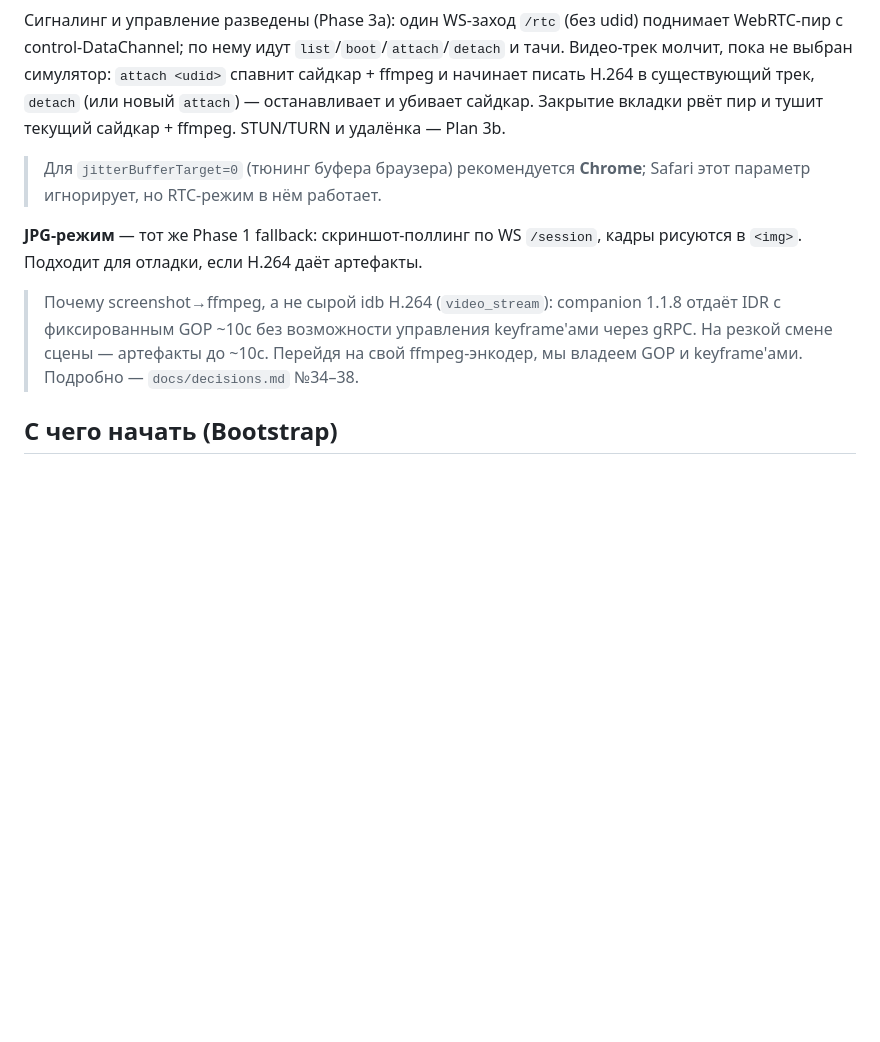
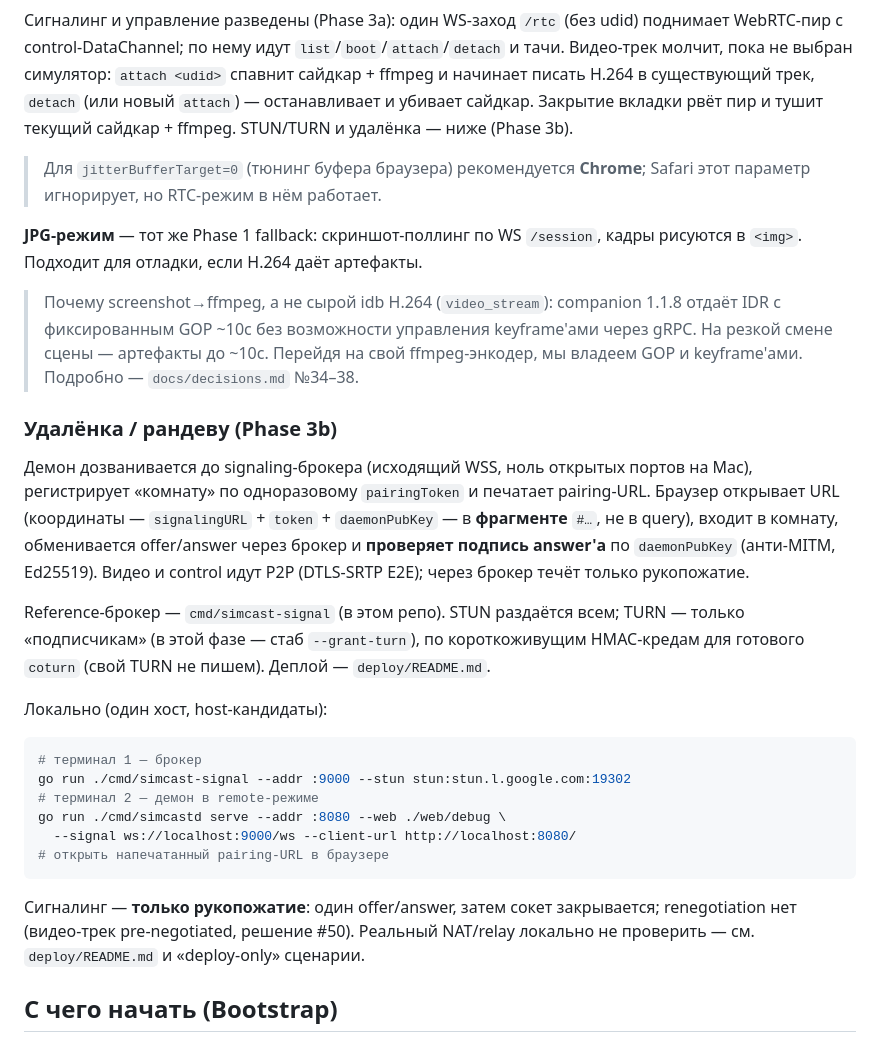
Before and after one commit to kei-sidorov/simbeam, a Markdown page: README.md, the part around the change. Drawn GitHub-style; blank space fills up the shorter version.

Commit message:
docs: document Phase 3b remote rendezvous + decisions #51-54

````diff
--- a/README.md
+++ b/README.md
@@ -174,7 +174,7 @@ JSON-формат, что в JPG-режиме (`tap`, `swipe`, `home`, `key`).
 WebRTC-пир с control-DataChannel; по нему идут `list`/`boot`/`attach`/`detach` и тачи. Видео-трек
 молчит, пока не выбран симулятор: `attach <udid>` спавнит сайдкар + ffmpeg и начинает писать H.264
 в существующий трек, `detach` (или новый `attach`) — останавливает и убивает сайдкар. Закрытие
-вкладки рвёт пир и тушит текущий сайдкар + ffmpeg. STUN/TURN и удалёнка — Plan 3b.
+вкладки рвёт пир и тушит текущий сайдкар + ffmpeg. STUN/TURN и удалёнка — ниже (Phase 3b).
 
 > Для `jitterBufferTarget=0` (тюнинг буфера браузера) рекомендуется **Chrome**; Safari этот
 > параметр игнорирует, но RTC-режим в нём работает.
@@ -187,6 +187,34 @@ WebRTC-пир с control-DataChannel; по нему идут `list`/`boot`/`atta
 > сцены — артефакты до ~10с. Перейдя на свой ffmpeg-энкодер, мы владеем GOP и keyframe'ами.
 > Подробно — `docs/decisions.md` №34–38.
 
+### Удалёнка / рандеву (Phase 3b)
+
+Демон дозванивается до signaling-брокера (исходящий WSS, ноль открытых портов на
+Mac), регистрирует «комнату» по одноразовому `pairingToken` и печатает pairing-URL.
+Браузер открывает URL (координаты — `signalingURL` + `token` + `daemonPubKey` — в
+**фрагменте** `#…`, не в query), входит в комнату, обменивается offer/answer через
+брокер и **проверяет подпись answer'а** по `daemonPubKey` (анти-MITM, Ed25519). Видео
+и control идут P2P (DTLS-SRTP E2E); через брокер течёт только рукопожатие.
+
+Reference-брокер — `cmd/simcast-signal` (в этом репо). STUN раздаётся всем; TURN —
+только «подписчикам» (в этой фазе — стаб `--grant-turn`), по короткоживущим HMAC-кредам
+для готового `coturn` (свой TURN не пишем). Деплой — `deploy/README.md`.
+
+Локально (один хост, host-кандидаты):
+
+```bash
+# терминал 1 — брокер
+go run ./cmd/simcast-signal --addr :9000 --stun stun:stun.l.google.com:19302
+# терминал 2 — демон в remote-режиме
+go run ./cmd/simcastd serve --addr :8080 --web ./web/debug \
+  --signal ws://localhost:9000/ws --client-url http://localhost:8080/
+# открыть напечатанный pairing-URL в браузере
+```
+
+Сигналинг — **только рукопожатие**: один offer/answer, затем сокет закрывается;
+renegotiation нет (видео-трек pre-negotiated, решение #50). Реальный NAT/relay
+локально не проверить — см. `deploy/README.md` и «deploy-only» сценарии.
+
 ## С чего начать (Bootstrap)
 
 Открой папку агентом и попроси выполнить **Phase 0 (Bootstrap)** — см. `CLAUDE.md` и `docs/ROADMAP.md`.
````
Also changed, not shown: docs/decisions.md (+4 -0 lines).
